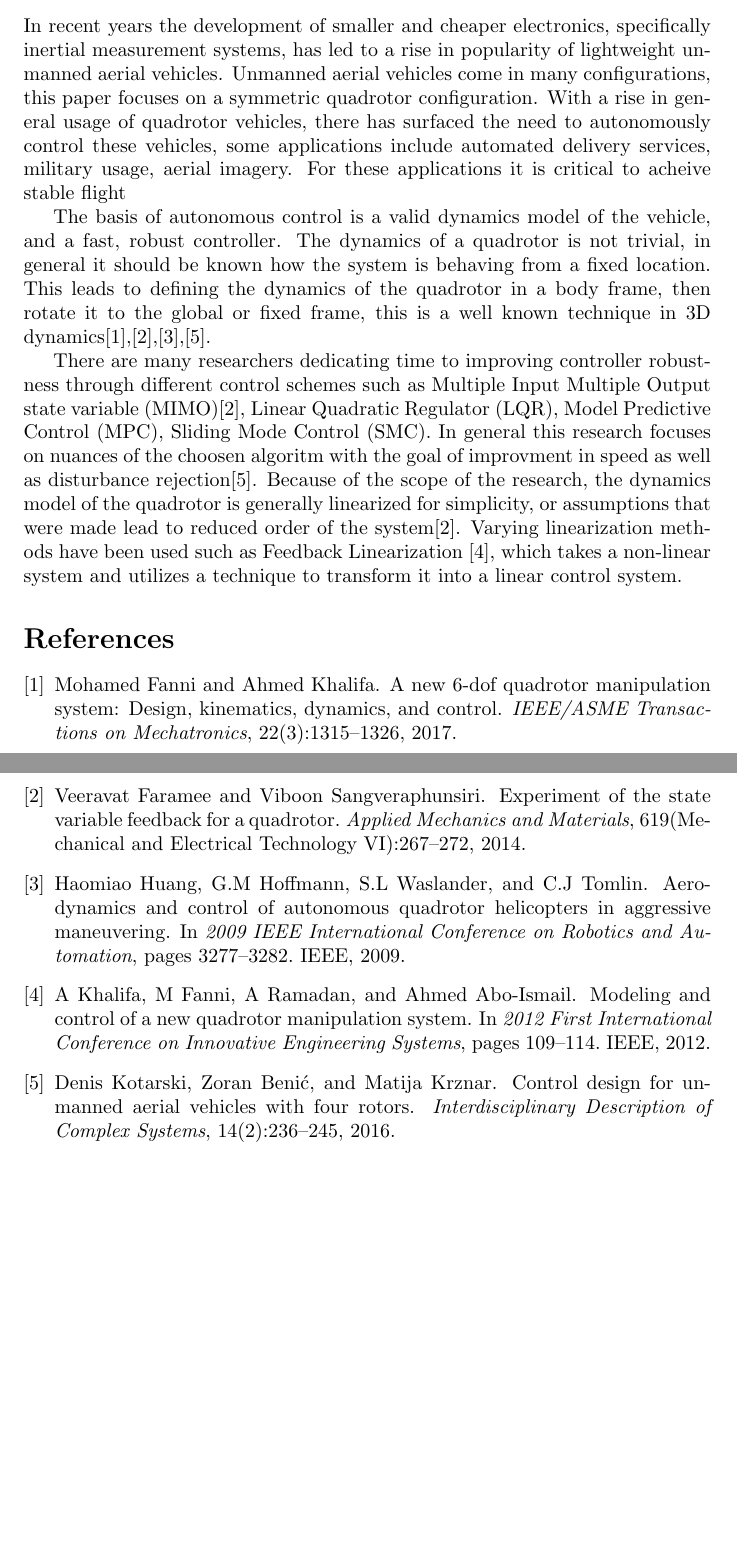
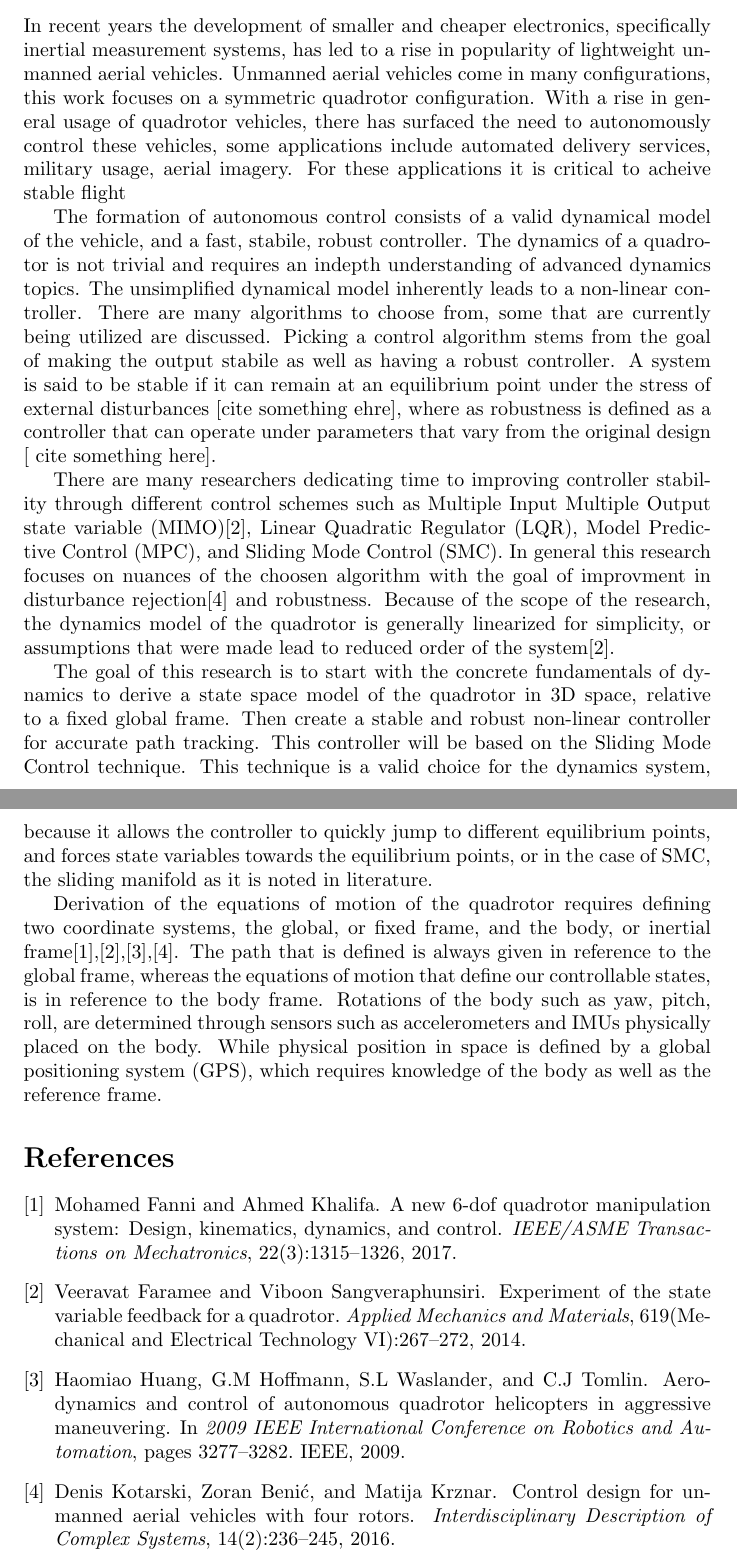
Before and after one commit to dwood357/drone, a LaTeX document (Paper/intro.tex): two parts of pages 1 and 2 of 2, joined at a grey line, cut so that both start at the same text, the shorter picture padded with empty space. Compiled offline with pdfLaTeX.

Commit message:
Updating Intro

```diff
--- a/Paper/intro.tex
+++ b/Paper/intro.tex
@@ -11,11 +11,15 @@
 \maketitle
 \section{Introduction}
 
-In recent years the development of smaller and cheaper electronics, specifically inertial measurement systems, has led to a rise in popularity of lightweight unmanned aerial vehicles. Unmanned aerial vehicles come in many configurations, this paper focuses on a symmetric quadrotor configuration. With a rise in general usage of quadrotor vehicles, there has surfaced the need to autonomously control these vehicles, some applications include automated delivery services, military usage, aerial imagery. For these applications it is critical to acheive stable flight
+In recent years the development of smaller and cheaper electronics, specifically inertial measurement systems, has led to a rise in popularity of lightweight unmanned aerial vehicles. Unmanned aerial vehicles come in many configurations, this work focuses on a symmetric quadrotor configuration. With a rise in general usage of quadrotor vehicles, there has surfaced the need to autonomously control these vehicles, some applications include automated delivery services, military usage, aerial imagery. For these applications it is critical to acheive stable flight
 
-The basis of autonomous control is a valid dynamics model of the vehicle, and a fast, robust controller. The dynamics of a quadrotor is not trivial, in general it should be known how the system is behaving from a fixed location. This leads to defining the dynamics of the quadrotor in a body frame, then rotate it to the global or fixed frame, this is a well known technique in 3D dynamics\cite{FanniMohamed2017AN6Q},\cite{FarameeVeeravat2014EotS},\cite{HaomiaoHuang2009Aaco},\cite{DenisKotarski2016CDFU}.
+The formation of autonomous control consists of a valid dynamical model of the vehicle, and a fast, stabile, robust controller. The dynamics of a quadrotor is not trivial and requires an indepth understanding of advanced dynamics topics. The unsimplified dynamical model inherently leads to a non-linear controller. There are many algorithms to choose from, some that are currently being utilized are discussed. Picking a control algorithm stems from the goal of making the output stabile as well as having a robust controller. A system is said to be stable if it can remain at an equilibrium point under the stress of external disturbances [cite something ehre], where as robustness is defined as a controller that can operate under parameters that vary from the original design [ cite something here].
 
-There are many researchers dedicating time to improving controller robustness through different control schemes such as Multiple Input Multiple Output state variable (MIMO)\cite{FarameeVeeravat2014EotS}, Linear Quadratic Regulator (LQR), Model Predictive Control (MPC), Sliding Mode Control (SMC). In general this research focuses on nuances of the choosen algoritm with the goal of improvment in speed as well as disturbance rejection\cite{DenisKotarski2016CDFU}. Because of the scope of the research, the dynamics model of the quadrotor is generally linearized for simplicity, or assumptions that were made lead to reduced order of the system\cite{FarameeVeeravat2014EotS}. Varying linearization methods have been used such as Feedback Linearization \cite{KhalifaA2012Maco}, which takes a non-linear system and utilizes a technique to transform it into a linear control system.
+There are many researchers dedicating time to improving controller stability through different control schemes such as Multiple Input Multiple Output state variable (MIMO)\cite{FarameeVeeravat2014EotS}, Linear Quadratic Regulator (LQR), Model Predictive Control (MPC), and Sliding Mode Control (SMC). In general this research focuses on nuances of the choosen algorithm with the goal of improvment in disturbance rejection\cite{DenisKotarski2016CDFU} and robustness. Because of the scope of the research, the dynamics model of the quadrotor is generally linearized for simplicity, or assumptions that were made lead to reduced order of the system\cite{FarameeVeeravat2014EotS}.
+
+The goal of this research is to start with the concrete fundamentals of dynamics to derive a state space model of the quadrotor in 3D space, relative to a fixed global frame. Then create a stable and robust non-linear controller for accurate path tracking. This controller will be based on the Sliding Mode Control technique. This technique is a valid choice for the dynamics system, because it allows the controller to quickly jump to different equilibrium points, and forces state variables towards the equilibrium points, or in the case of SMC, the sliding manifold as it is noted in literature.
+
+Derivation of the equations of motion of the quadrotor requires defining two coordinate systems, the global, or fixed frame, and the body, or inertial frame\cite{FanniMohamed2017AN6Q},\cite{FarameeVeeravat2014EotS},\cite{HaomiaoHuang2009Aaco},\cite{DenisKotarski2016CDFU}. The path that is defined is always given in reference to the global frame, whereas the equations of motion that define our controllable states, is in reference to the body frame. Rotations of the body such as yaw, pitch, roll, are determined through sensors such as accelerometers and IMUs physically placed on the body. While physical position in space is defined by a global positioning system (GPS), which requires knowledge of the body as well as the reference frame.
 \bibliography{References}
 \bibliographystyle{plain}
 \end{document}
```
Also changed, not shown: Paper/intro.pdf, 4 other files.
